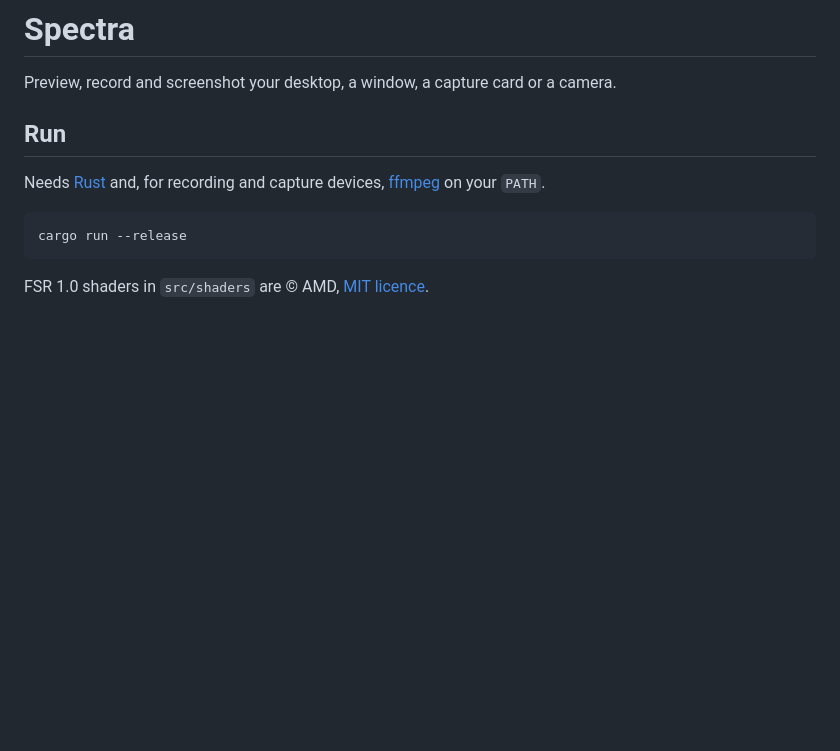
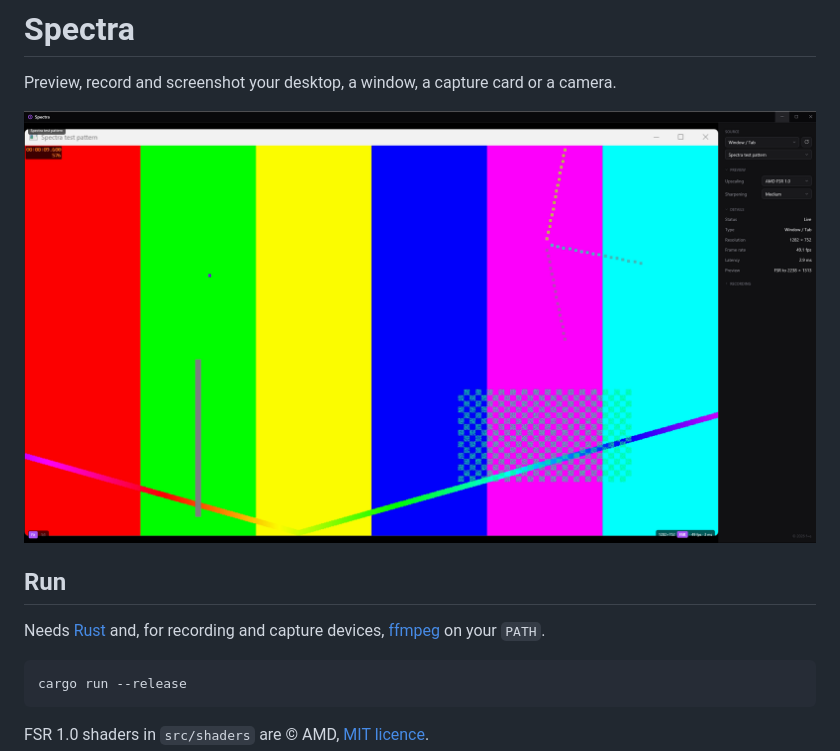
Before and after one commit to hhaidar/spectra, a Markdown page: README.md, the part around the change. Drawn GitHub-style; pictures changed too: docs/screenshot.png (added); blank space fills up the shorter version.

Commit message:
docs: a screenshot in the README
The README shows Spectra previewing ffmpeg's test pattern, upscaled with
FSR, so it shows the app without showing anyone's screen.

```diff
--- a/README.md
+++ b/README.md
@@ -1,6 +1,8 @@
 # Spectra
 
 Preview, record and screenshot your desktop, a window, a capture card or a camera.
+
+![Spectra previewing a test pattern, upscaled with FSR](docs/screenshot.png)
 
 ## Run
 
```
